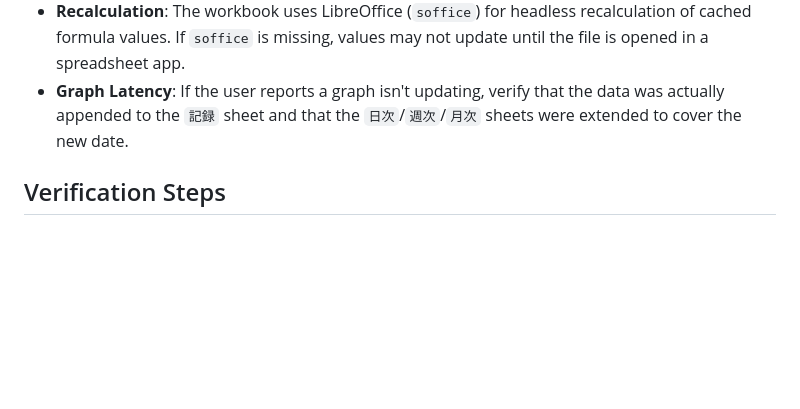
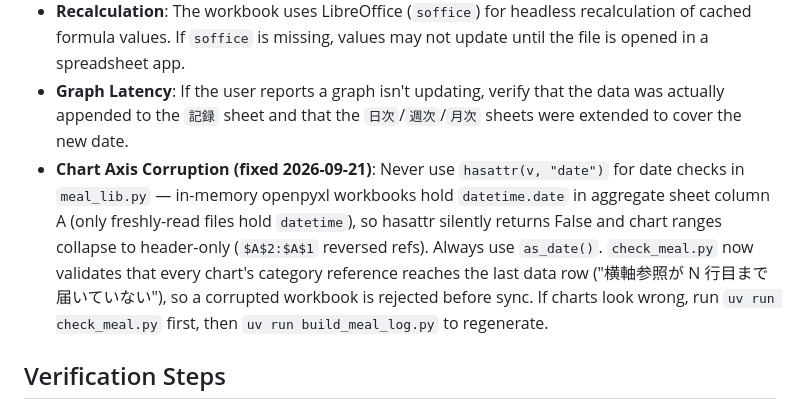
Before and after one commit to NyxFoundation/skills, a Markdown page: personal/meal-log/SKILL.md, the part around the change. Drawn GitHub-style; blank space fills up the shorter version.

```diff
--- a/personal/meal-log/SKILL.md
+++ b/personal/meal-log/SKILL.md
@@ -43,6 +43,7 @@ When the user provides a meal description or image:
 - **Zero kcal**: Only water/tea-like items are allowed to have 0 kcal. Others require `--allow-zero`.
 - **Recalculation**: The workbook uses LibreOffice (`soffice`) for headless recalculation of cached formula values. If `soffice` is missing, values may not update until the file is opened in a spreadsheet app.
 - **Graph Latency**: If the user reports a graph isn't updating, verify that the data was actually appended to the `記録` sheet and that the `日次`/`週次`/`月次` sheets were extended to cover the new date.
+- **Chart Axis Corruption (fixed 2026-09-21)**: Never use `hasattr(v, "date")` for date checks in `meal_lib.py` — in-memory openpyxl workbooks hold `datetime.date` in aggregate sheet column A (only freshly-read files hold `datetime`), so hasattr silently returns False and chart ranges collapse to header-only (`$A$2:$A$1` reversed refs). Always use `as_date()`. `check_meal.py` now validates that every chart's category reference reaches the last data row ("横軸参照が N 行目まで届いていない"), so a corrupted workbook is rejected before sync. If charts look wrong, run `uv run check_meal.py` first, then `uv run build_meal_log.py` to regenerate.
 
 ## Verification Steps
 - `uv run check_meal.py`: Confirms sheets, charts, and formulas are correct.
```
Also changed, not shown: personal/meal/SKILL.md (+26 -1 lines).
